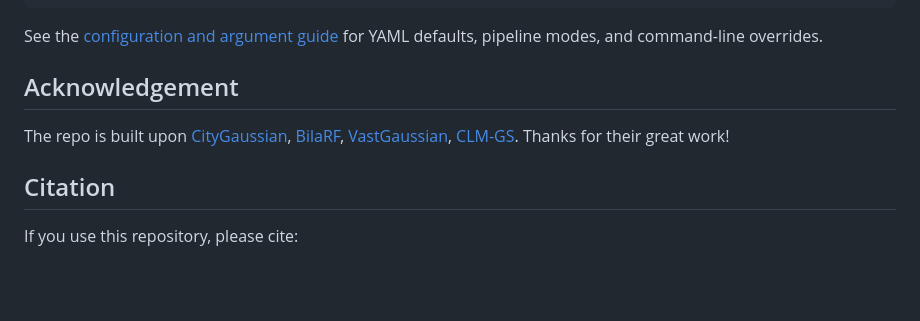
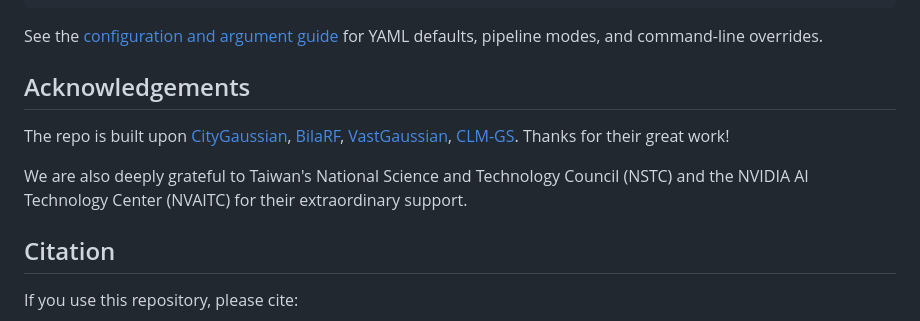
Before and after one commit to Sunnyhong0326/lobe-gs, a Markdown page: README.md, the part around the change. Drawn GitHub-style; blank space fills up the shorter version.

```diff
--- a/README.md
+++ b/README.md
@@ -135,9 +135,10 @@ python main.py \
 See the [configuration and argument guide](doc/arguments.md) for YAML defaults,
 pipeline modes, and command-line overrides.
 
-## Acknowledgement
+## Acknowledgements
 The repo is built upon [CityGaussian](https://github.com/Linketic/CityGaussian/tree/V1-original), [BilaRF](https://github.com/yuehaowang/bilarf), [VastGaussian](https://github.com/kangpeilun/VastGaussian), [CLM-GS](https://github.com/nyu-systems/CLM-GS#dataset-preparation). Thanks for their great work!
 
+We are also deeply grateful to Taiwan's National Science and Technology Council (NSTC) and the NVIDIA AI Technology Center (NVAITC) for their extraordinary support.
 ## Citation
 
 If you use this repository, please cite:
```
